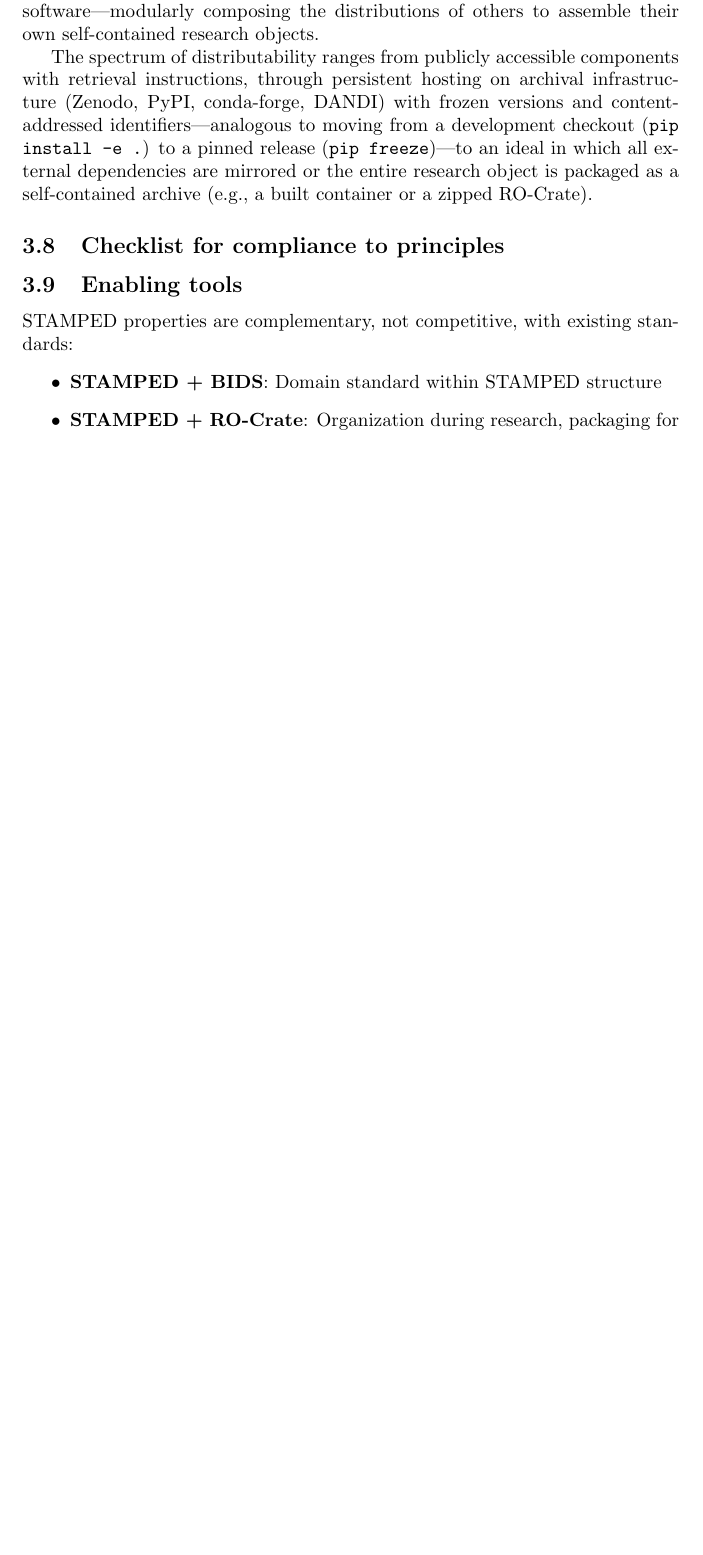
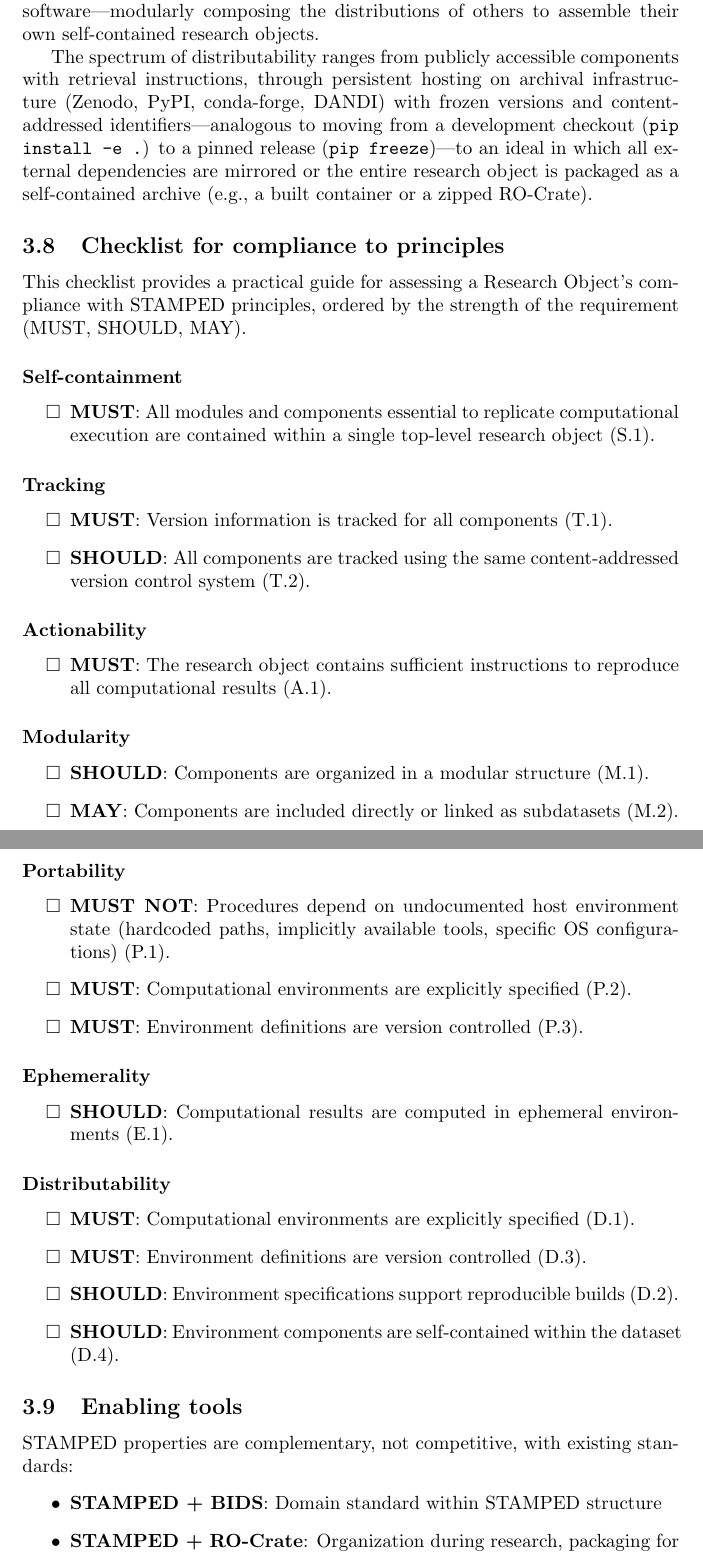
Before and after one commit to asmacdo/yoda, a LaTeX document (main.tex): part of page 9 of 15 before the commit and two parts of pages 9 and 10 of 16 after it, the two joined at a grey line, cut so that both start at the same text, the shorter picture padded with empty space. Compiled offline with pdfLaTeX.

Commit message:
initial checklist

```diff
--- a/main.tex
+++ b/main.tex
@@ -1,6 +1,7 @@
 \documentclass{article}
 \usepackage{graphicx} % Required for inserting images
 \usepackage{enumitem} % Required for itemize options in normative table
+\usepackage{amssymb} % Required for \square symbol
 
 % Scientific Data: max 110 chars, no colons or parentheses, capitalize only first word + proper nouns
 \title{STAMPED properties for reproducible research objects}
@@ -369,10 +370,57 @@ The spectrum of distributability ranges from publicly accessible components with
 
 
 
+
+
 \subsection{Checklist for compliance to principles}
-% TODO: create checklist applying normative requirements from table above
-% TODO: ordered by importance according to RFC keywords (MUST > SHOULD > MAY)
-% TODO: will be applied to the examples in the Examples section
+
+This checklist provides a practical guide for assessing a Research Object's compliance with STAMPED principles, ordered by the strength of the requirement (MUST, SHOULD, MAY).
+
+\subsubsection*{Self-containment}
+\begin{itemize}[label=$\square$]
+    \item \textbf{MUST}: All modules and components essential to replicate computational execution are contained within a single top-level research object (S.1).
+\end{itemize}
+
+\subsubsection*{Tracking}
+\begin{itemize}[label=$\square$]
+    \item \textbf{MUST}: Version information is tracked for all components (T.1).
+    \item \textbf{SHOULD}: All components are tracked using the same content-addressed version control system (T.2).
+\end{itemize}
+
+\subsubsection*{Actionability}
+\begin{itemize}[label=$\square$]
+    \item \textbf{MUST}: The research object contains sufficient instructions to reproduce all computational results (A.1).
+\end{itemize}
+
+\subsubsection*{Modularity}
+\begin{itemize}[label=$\square$]
+    \item \textbf{SHOULD}: Components are organized in a modular structure (M.1).
+    \item \textbf{MAY}: Components are included directly or linked as subdatasets (M.2).
+\end{itemize}
+
+\subsubsection*{Portability}
+\begin{itemize}[label=$\square$]
+    \item \textbf{MUST NOT}: Procedures depend on undocumented host environment state (hardcoded paths, implicitly available tools, specific OS configurations) (P.1).
+    \item \textbf{MUST}: Computational environments are explicitly specified (P.2).
+    \item \textbf{MUST}: Environment definitions are version controlled (P.3).
+\end{itemize}
+
+\subsubsection*{Ephemerality}
+\begin{itemize}[label=$\square$]
+    \item \textbf{SHOULD}: Computational results are computed in ephemeral environments (E.1).
+\end{itemize}
+
+\subsubsection*{Distributability}
+\begin{itemize}[label=$\square$]
+    \item \textbf{MUST}: Computational environments are explicitly specified (D.1).
+    \item \textbf{MUST}: Environment definitions are version controlled (D.3).
+    \item \textbf{SHOULD}: Environment specifications support reproducible builds (D.2).
+    \item \textbf{SHOULD}: Environment components are self-contained within the dataset (D.4).
+\end{itemize}
+
+
+
+
 
 \subsection{Enabling tools}
 % TODO: tools before examples to provide more context/understanding
```
